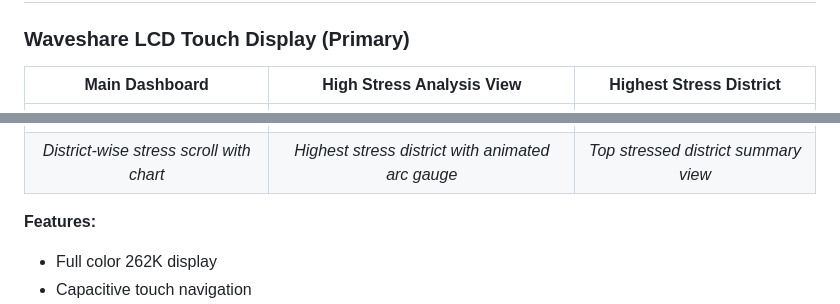
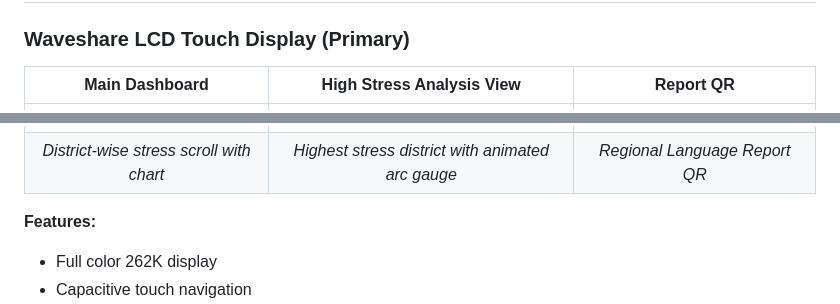
Before and after one commit to UMADEVIGNC/waterstress, a Markdown page: README.md, 2 parts joined by grey strips. GitHub-like rendering.

Commit message:
regional language report QR

```diff
--- a/README.md
+++ b/README.md
@@ -58,10 +58,10 @@ This project is the **edge visualization component** of a larger framework that:
 
 ### Waveshare LCD Touch Display (Primary)
 
-| Main Dashboard | High Stress Analysis View | Highest Stress District |
+| Main Dashboard | High Stress Analysis View | Report QR|
 |:---:|:---:|:---:|
 | <img src="images/ESP32_C6_WATER_STRESS_HOME_SCREEN2-removebg-preview.png" width="250"> | <img src="images//ESPC6_Highest_Water_stress-removebg-preview.png" width="250"> | <img src="images/Tamil_Report_QR-removebg-preview.png" width="250"> |
-| *District-wise stress scroll with chart* | *Highest stress district with animated arc gauge* | *Top stressed district summary view* |
+| *District-wise stress scroll with chart* | *Highest stress district with animated arc gauge* | *Regional Language Report QR* |
 
 **Features:**
 -  Full color 262K display
```
